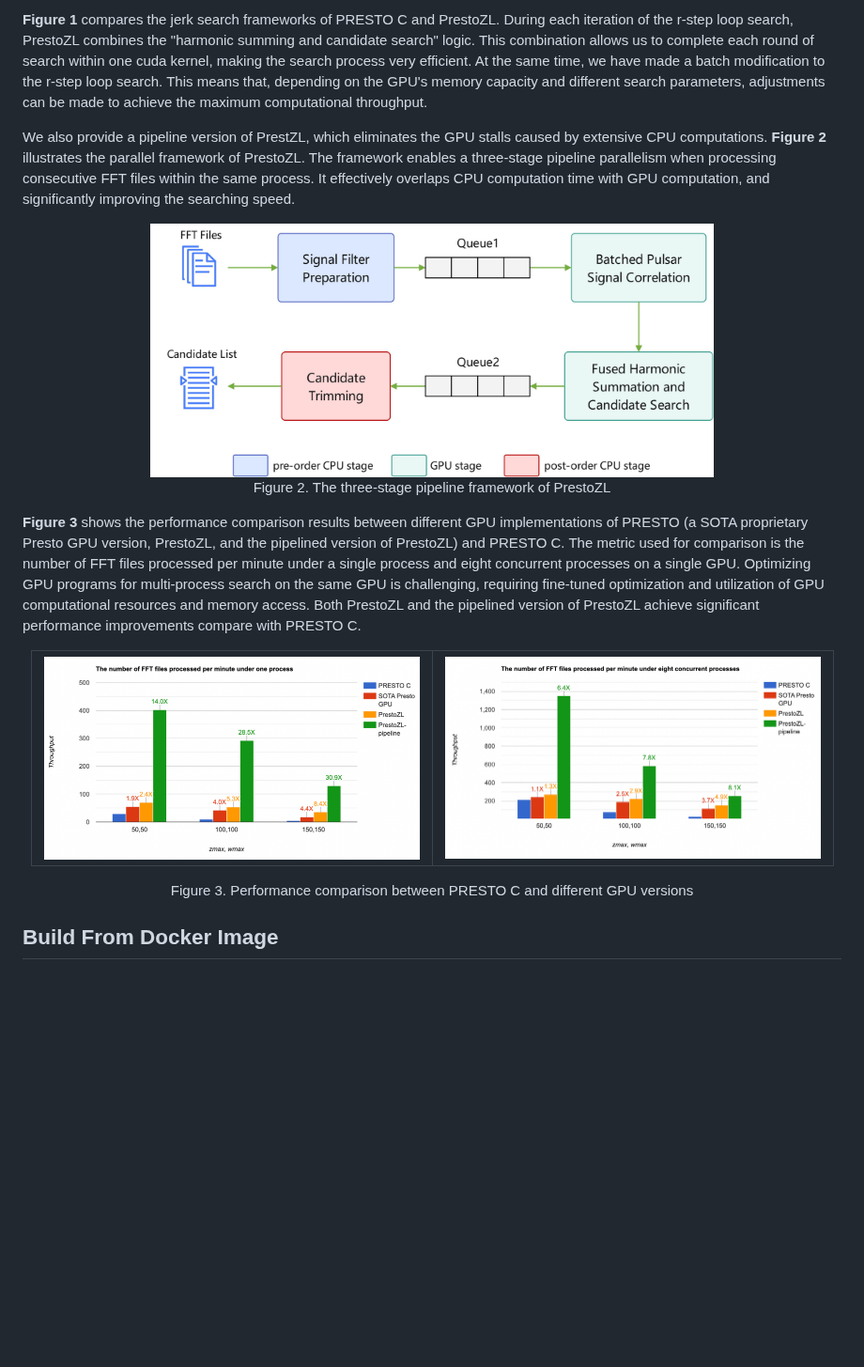
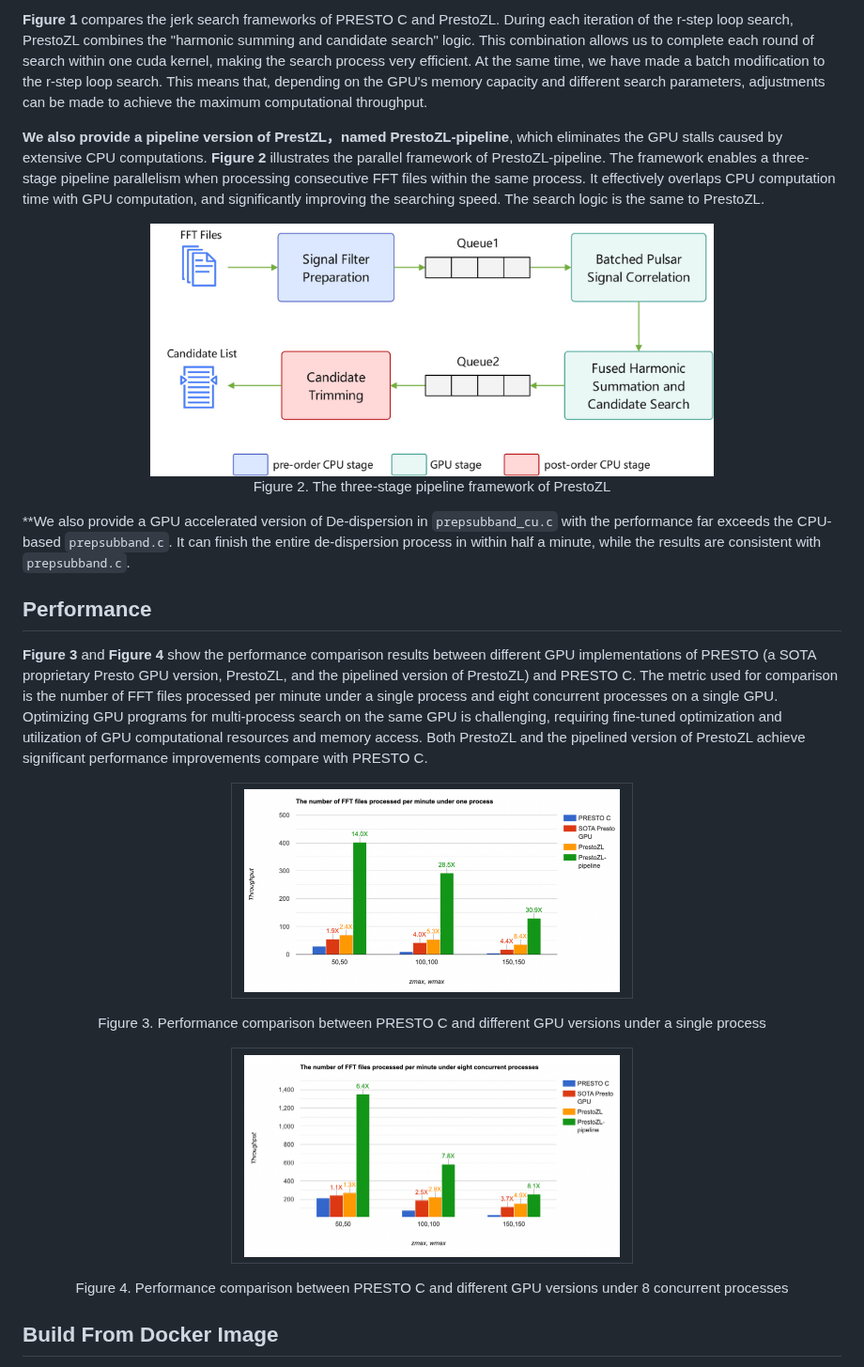
Before and after one commit to zhejianglab/PrestoZL, a Markdown page: README.md, the part around one of its changes. Shown at 94% size. Drawn GitHub-style; blank space fills up the shorter version.

```diff
--- a/README.md
+++ b/README.md
@@ -8,14 +8,17 @@ PrestoZL is a highly optimized GPU-based pulsar search and analysis software dev
 
 **Figure 1** compares the jerk search frameworks of PRESTO C and PrestoZL. During each iteration of the r-step loop search, PrestoZL combines the "harmonic summing and candidate search" logic. This combination allows us to complete each round of search within one cuda kernel, making the search process very efficient. At the same time, we have made a batch modification to the r-step loop search. This means that, depending on the GPU's memory capacity and different search parameters, adjustments can be made to achieve the maximum computational throughput.
 
-We also provide a pipeline version of PrestZL, which eliminates the GPU stalls caused by extensive CPU computations. **Figure 2** illustrates the parallel framework of PrestoZL. The framework enables a three-stage pipeline parallelism when processing consecutive FFT files within the same process. It effectively overlaps CPU computation time with GPU computation, and significantly improving the searching speed.
+**We also provide a pipeline version of PrestZL，named PrestoZL-pipeline**, which eliminates the GPU stalls caused by extensive CPU computations. **Figure 2** illustrates the parallel framework of PrestoZL-pipeline. The framework enables a three-stage pipeline parallelism when processing consecutive FFT files within the same process. It effectively overlaps CPU computation time with GPU computation, and significantly improving the searching speed. The search logic is the same to PrestoZL.
 
 <div align="center">
   <img src="https://github.com/zhejianglab/PrestoZL/raw/main/resource/Figure2.jpeg" alt="Figure2" width="600">
   <p>Figure 2. The three-stage pipeline framework of PrestoZL</p>
 </div>
 
-**Figure 3** shows the performance comparison results between different GPU implementations of PRESTO (a SOTA proprietary Presto GPU version, PrestoZL, and the pipelined version of PrestoZL) and PRESTO C. The metric used for comparison is the number of FFT files processed per minute under a single process and eight concurrent processes on a single GPU. Optimizing GPU programs for multi-process search on the same GPU is challenging, requiring fine-tuned optimization and utilization of GPU computational resources and memory access. Both PrestoZL and the pipelined version of PrestoZL achieve significant performance improvements compare with PRESTO C.
+**We also provide a GPU accelerated version of De-dispersion in `prepsubband_cu.c` with the performance far exceeds the CPU-based `prepsubband.c`. It can finish the entire de-dispersion process in within half a minute, while the results are consistent with `prepsubband.c`.
+
+## Performance
+**Figure 3** and **Figure 4** show the performance comparison results between different GPU implementations of PRESTO (a SOTA proprietary Presto GPU version, PrestoZL, and the pipelined version of PrestoZL) and PRESTO C. The metric used for comparison is the number of FFT files processed per minute under a single process and eight concurrent processes on a single GPU. Optimizing GPU programs for multi-process search on the same GPU is challenging, requiring fine-tuned optimization and utilization of GPU computational resources and memory access. Both PrestoZL and the pipelined version of PrestoZL achieve significant performance improvements compare with PRESTO C.
 
 <div align="center">
   <table>
@@ -23,12 +26,20 @@ We also provide a pipeline version of PrestZL, which eliminates the GPU stalls c
       <td>
         <img src="https://github.com/zhejianglab/PrestoZL/raw/main/resource/Figure3.png" alt="Figure3" width="400">
       </td>
+    </tr>
+  </table>
+  <p>Figure 3. Performance comparison between PRESTO C and different GPU versions under a single process</p>
+</div>
+
+<div align="center">
+  <table>
+    <tr>
       <td>
         <img src="https://github.com/zhejianglab/PrestoZL/raw/main/resource/Figure4.png" alt="Figure4" width="400">
       </td>
     </tr>
   </table>
-  <p>Figure 3. Performance comparison between PRESTO C and different GPU versions</p>
+  <p>Figure 4. Performance comparison between PRESTO C and different GPU versions under 8 concurrent processes</p>
 </div>
 
 ## Build From Docker Image
```
Also changed, not shown: other parts of README.md (+7 -9 lines).
